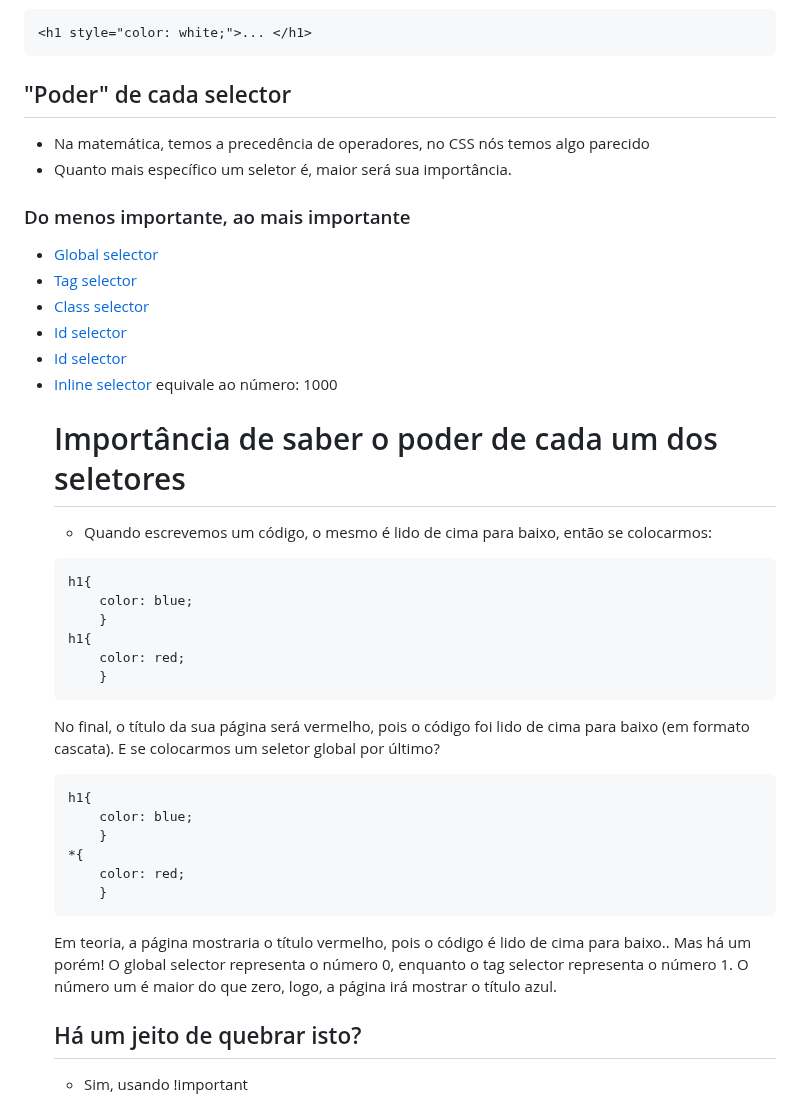
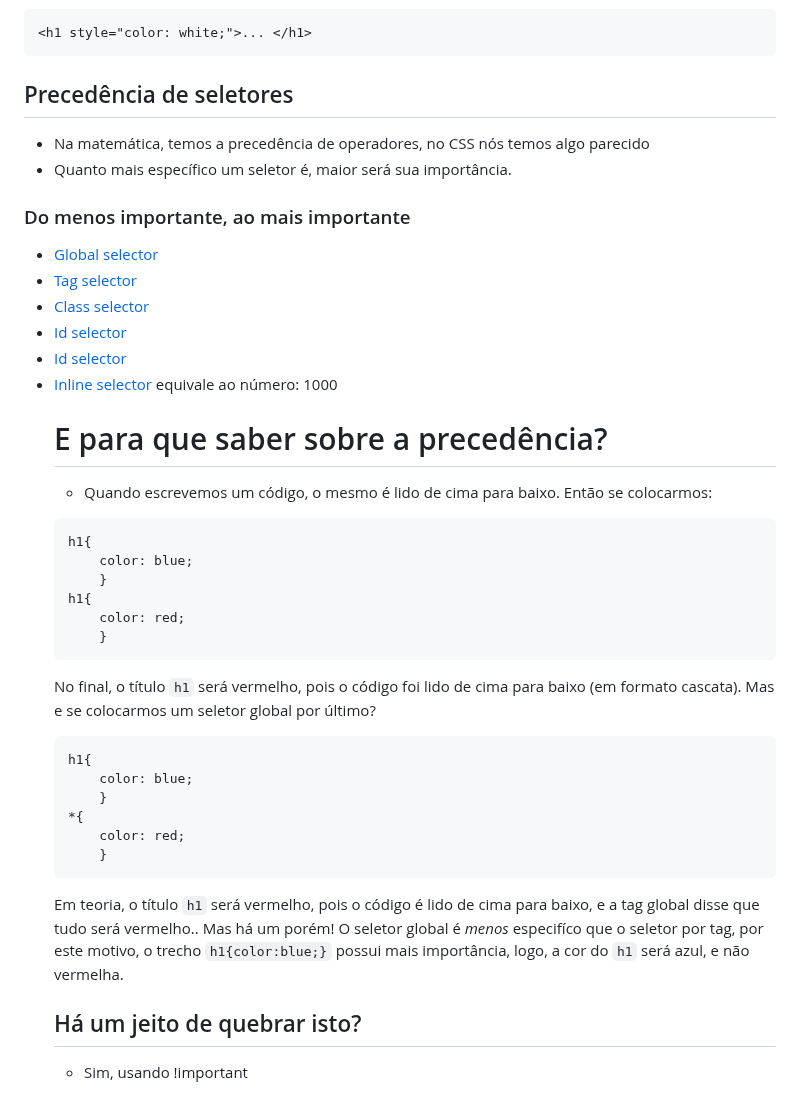
Before and after one commit to FireguiQueen/rocketseat-discover, a Markdown page: Trilha fundamentar/HTML & CSS/Ex014(CSS - Leitura).md, the part around the change. Rendered like a GitHub page.

````diff
--- a/Trilha fundamentar/HTML & CSS/Ex014(CSS - Leitura).md
+++ b/Trilha fundamentar/HTML & CSS/Ex014(CSS - Leitura).md
@@ -93,7 +93,7 @@ h1, p, h2{
 </br>
 </br>
 
-## "Poder" de cada selector
+## Precedência de seletores
 - Na matemática, temos a precedência de operadores, no CSS nós temos algo parecido
 - Quanto mais específico um seletor é, maior será sua importância.
 ### Do menos importante, ao mais importante
@@ -109,8 +109,8 @@ h1, p, h2{
 
 </br>
 
-# Importância de saber o poder de cada um dos seletores
-* Quando escrevemos um código, o mesmo é lido de cima para baixo, então se colocarmos:
+# E para que saber sobre a precedência?
+* Quando escrevemos um código, o mesmo é lido de cima para baixo. Então se colocarmos:
 ```css
 h1{
     color: blue;
@@ -120,8 +120,8 @@ h1{
     }
 ```
 
-No final, o título da sua página será vermelho, pois o código foi lido de cima para baixo (em formato cascata).
-E se colocarmos um seletor global por último?
+No final, o título `h1` será vermelho, pois o código foi lido de cima para baixo (em formato cascata). </br>
+Mas e se colocarmos um seletor global por último?
 ```css
 h1{
     color: blue;
@@ -130,9 +130,8 @@ h1{
     color: red;
     }
 ```
-Em teoria, a página mostraria o título vermelho, pois o código é lido de cima para baixo.. Mas há um porém!
-O global selector representa o número 0, enquanto o tag selector representa o número 1.
-O número um é maior do que zero, logo, a página irá mostrar o título azul.
+Em teoria, o título `h1` será vermelho, pois o código é lido de cima para baixo, e a tag global disse que tudo será vermelho.. Mas há um porém!
+O seletor global é _menos_ especifíco que o seletor por tag, por este motivo, o trecho `h1{color:blue;}` possui mais importância, logo, a cor do `h1` será azul, e não vermelha.
 
 </br>
 
````
